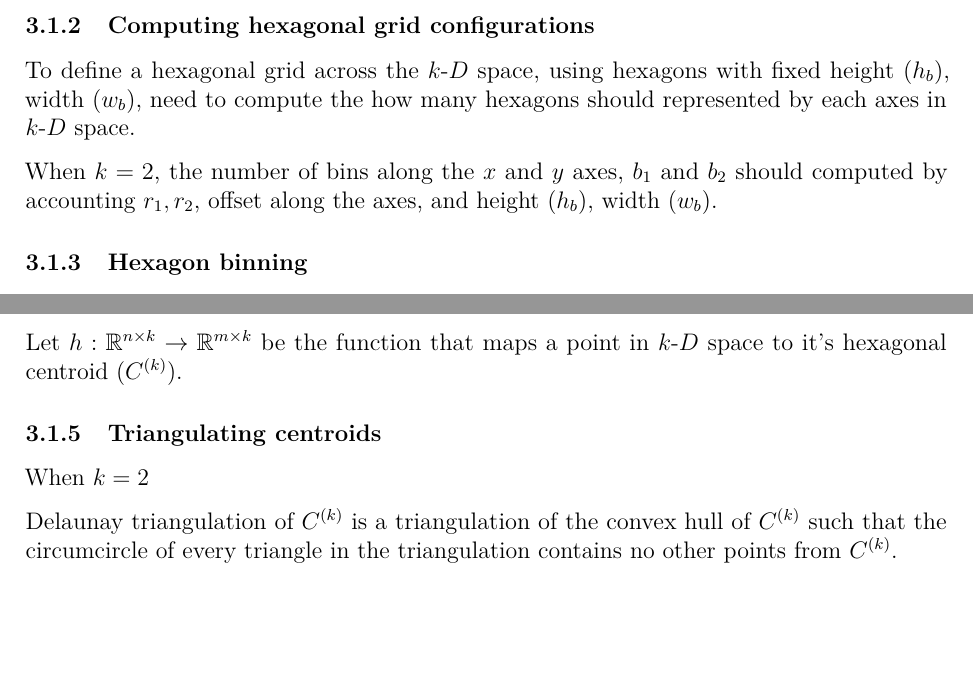
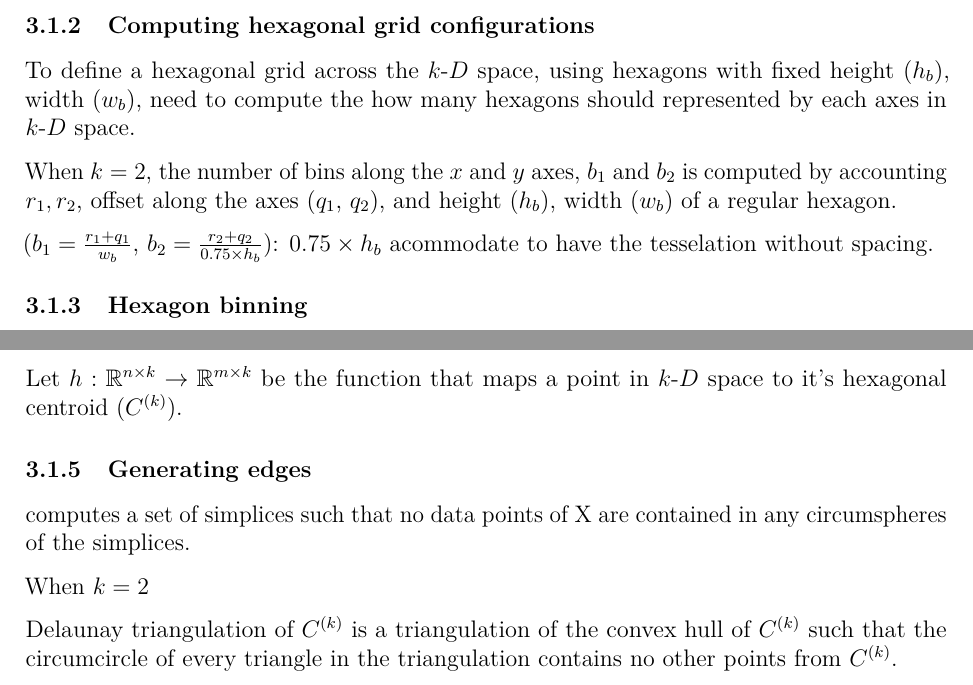
Before and after one commit to JayaniLakshika/paper-nldr-vis-algorithm, a LaTeX paper (paper.tex): two parts of page 7 of 10 before the commit and two parts of page 7 of 11 after it, joined at a grey line, cut so that both start at the same text, the shorter picture padded with empty space. Compiled offline with pdfLaTeX.

Commit message:
Added flow for triangulation

```diff
--- a/paper.tex
+++ b/paper.tex
@@ -473,8 +473,13 @@ fixed height (\(h_b\)), width (\(w_b\)), need to compute the how many
 hexagons should represented by each axes in \kD{} space.
 
 When \(k=2\), the number of bins along the \(x\) and \(y\) axes, \(b_1\)
-and \(b_2\) should computed by accounting \({r_1, r_2}\), offset along
-the axes, and height (\(h_b\)), width (\(w_b\)).
+and \(b_2\) is computed by accounting \({r_1, r_2}\), offset along the
+axes (\(q_1\), \(q_2\)), and height (\(h_b\)), width (\(w_b\)) of a
+regular hexagon.
+
+(\(b_1 = \frac{r_1 + q_1}{w_b}\),
+\(b_2 = \frac{r_2 + q_2}{0.75 \times h_b}\)): \(0.75 \times h_b\)
+acommodate to have the tesselation without spacing.
 
 \subsubsection{Hexagon binning}\label{hexagon-binning}
 
@@ -491,7 +504,10 @@ Let \(h : \mathbb{R}^{n\times k} \rightarrow \mathbb{R}^{m\times k}\) be
 the function that maps a point in \kD{} space to it's hexagonal centroid
 (\(C^{(k)}\)).
 
-\subsubsection{Triangulating centroids}\label{triangulating-centroids}
+\subsubsection{Generating edges}\label{generating-edges}
+
+computes a set of simplices such that no data points of X are contained
+in any circumspheres of the simplices.
 
 When \(k = 2\)
 
```
Also changed, not shown: paper.pdf, paper.tex (18 more changed lines), 1 other file.
